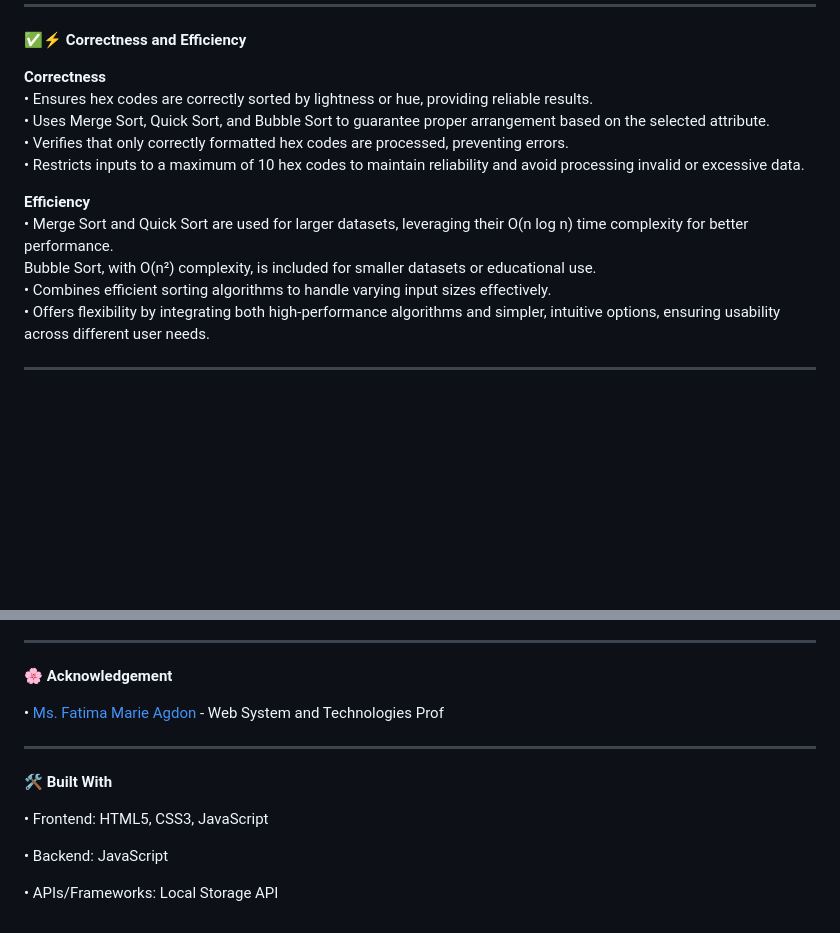
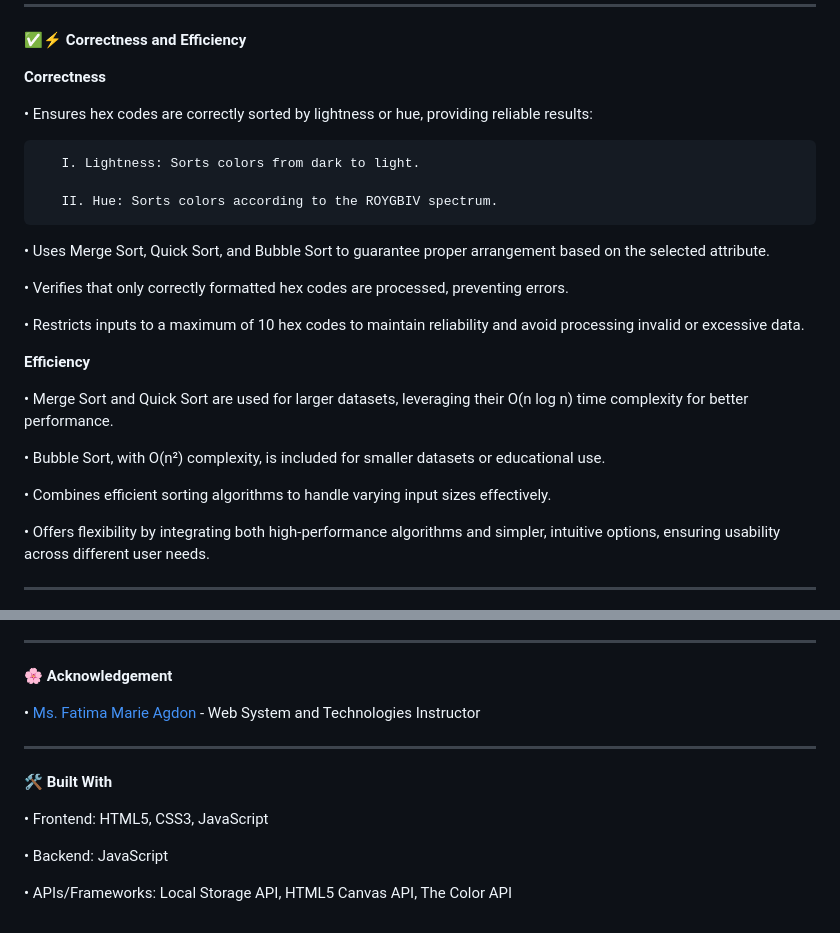
Before and after one commit to hiy17/Shade-Parade, a Markdown page: README.md, 2 parts joined by grey strips. Rendered like a GitHub page; blank space fills up the shorter version.

```diff
--- a/README.md
+++ b/README.md
@@ -127,15 +127,27 @@ ________________________________________________________________________________
 ✅⚡ **Correctness and Efficiency**
 
 **Correctness**
-• Ensures hex codes are correctly sorted by lightness or hue, providing reliable results.
+
+• Ensures hex codes are correctly sorted by lightness or hue, providing reliable results:
+
+       I. Lightness: Sorts colors from dark to light.
+
+       II. Hue: Sorts colors according to the ROYGBIV spectrum.
+
 • Uses Merge Sort, Quick Sort, and Bubble Sort to guarantee proper arrangement based on the selected attribute.
+
 • Verifies that only correctly formatted hex codes are processed, preventing errors.
+
 • Restricts inputs to a maximum of 10 hex codes to maintain reliability and avoid processing invalid or excessive data.
 
 **Efficiency**
+
 • Merge Sort and Quick Sort are used for larger datasets, leveraging their O(n log n) time complexity for better performance.
-   Bubble Sort, with O(n²) complexity, is included for smaller datasets or educational use.
+
+• Bubble Sort, with O(n²) complexity, is included for smaller datasets or educational use.
+
 • Combines efficient sorting algorithms to handle varying input sizes effectively.
+
 • Offers flexibility by integrating both high-performance algorithms and simpler, intuitive options, ensuring usability across different user needs.
 
 __________________________________________________________________________________________________________________________________________________________________________________________
@@ -172,7 +184,7 @@ ________________________________________________________________________________
 
 🌸 **Acknowledgement**
 
-• <a href="https://github.com/marieemoiselle" target="_blank">Ms. Fatima Marie Agdon</a> - Web System and Technologies Prof
+• <a href="https://github.com/marieemoiselle" target="_blank">Ms. Fatima Marie Agdon</a> - Web System and Technologies Instructor
 __________________________________________________________________________________________________________________________________________________________________________________________
 
 🛠️ **Built With**
@@ -181,4 +193,4 @@ ________________________________________________________________________________
 
 • Backend: JavaScript
 
-• APIs/Frameworks: Local Storage API
+• APIs/Frameworks: Local Storage API, HTML5 Canvas API, The Color API
```
